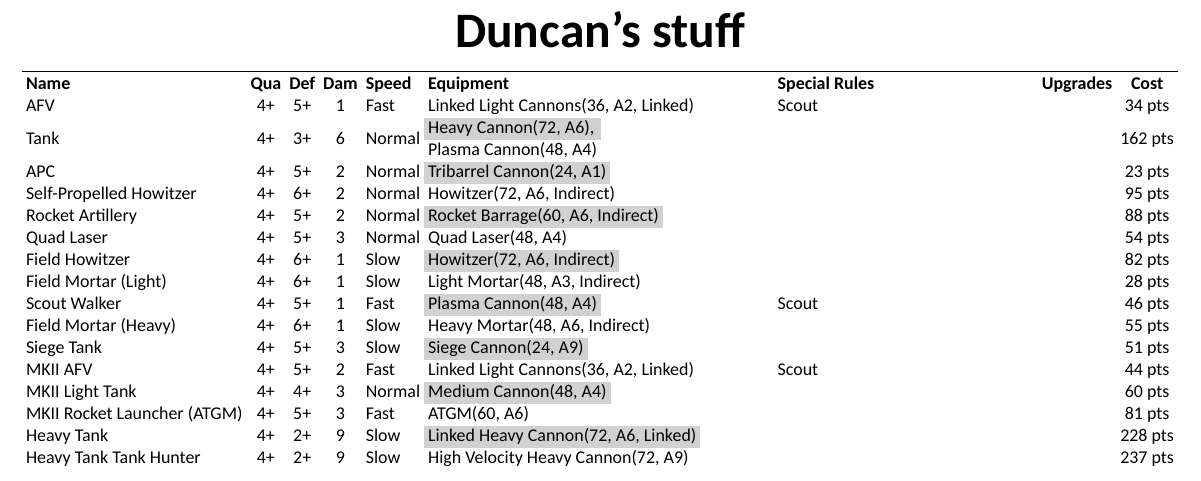
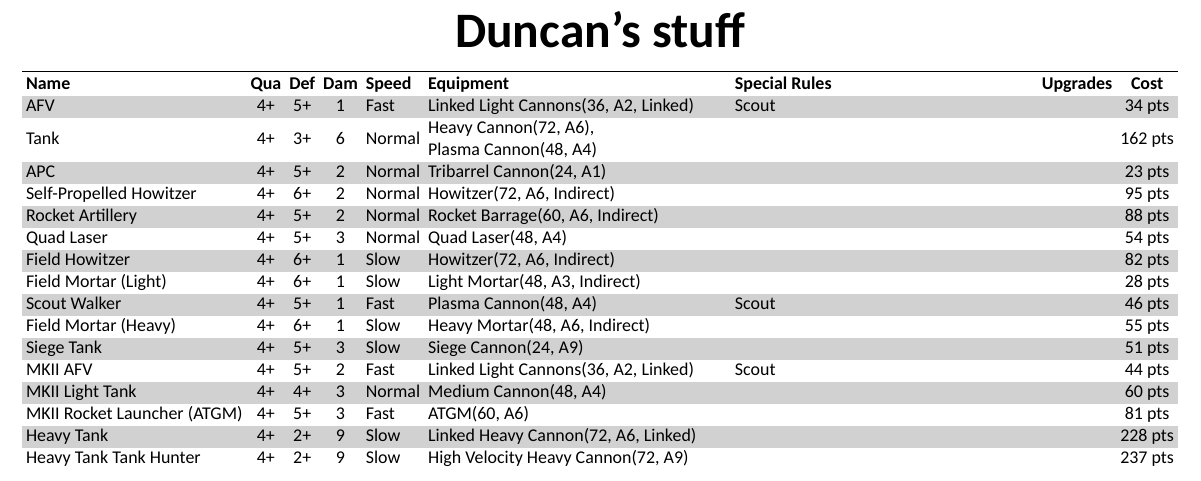
Before and after one commit to mattcaron/homebrew_games, a LaTeX document (tanks/tanks.tex): part of page 3 of 4, cut so that both start at the same text. Compiled offline with XeLaTeX.

Commit message:
Replace tabu package use with tabularx.
Tabu has been unmaintained for a decade and is now seriously broken.

```diff
--- a/tanks/tanks.tex
+++ b/tanks/tanks.tex
@@ -2,7 +2,7 @@
 
 \usepackage[includeheadfoot,margin=0.6cm,top=0.3cm,bottom=0.6cm,headsep=0.2cm]{geometry}
 
-\usepackage{tabu}
+\usepackage{tabularx}
 \usepackage[table]{xcolor}
 \usepackage{multicol}
 \usepackage{fontspec}
@@ -74,10 +74,10 @@
   \setlength\tabcolsep{2 pt}
   \rowcolors{1}{white}{lgrey}
   \footnotesize
-  \begin{tabu} to \linewidth {lccclX[4l]X[3l]cc}
+  \begin{tabularx}{\linewidth}{lccclXXcc}
     \bf Name & \bf Qua& \bf Def& \bf Dam & \bf Speed &\bf Equipment& \bf Special Rules& \bf Upgrades& \bf Cost\\
     #1
-  \end{tabu}
+  \end{tabularx}
 }
 
 % Generate the table for one upgrade group
@@ -87,9 +87,9 @@
   \centering
   \footnotesize
   \rowcolors{1}{lgrey}{white}
-  \begin{tabu} to \linewidth {X[l]c}
+  \begin{tabularx}{\linewidth}{Xlc}
     #1 \setcounter{rownum}{0} \\ \hline%
-  \end{tabu}
+  \end{tabularx}
 }
 
 % Start a section with special rules
@@ -118,9 +118,9 @@
   \tabulinesep=2pt
   \setlength\tabcolsep{2 pt}
   \rowcolors{1}{lgrey}{white}
-  \begin{tabu} to \linewidth {X}
+  \begin{tabularx}{\linewidth}{X}
     #1
-  \end{tabu}
+  \end{tabularx}
 }
 
 % Psychic spell templates
```
Also changed, not shown: tanks/tanks.pdf.
